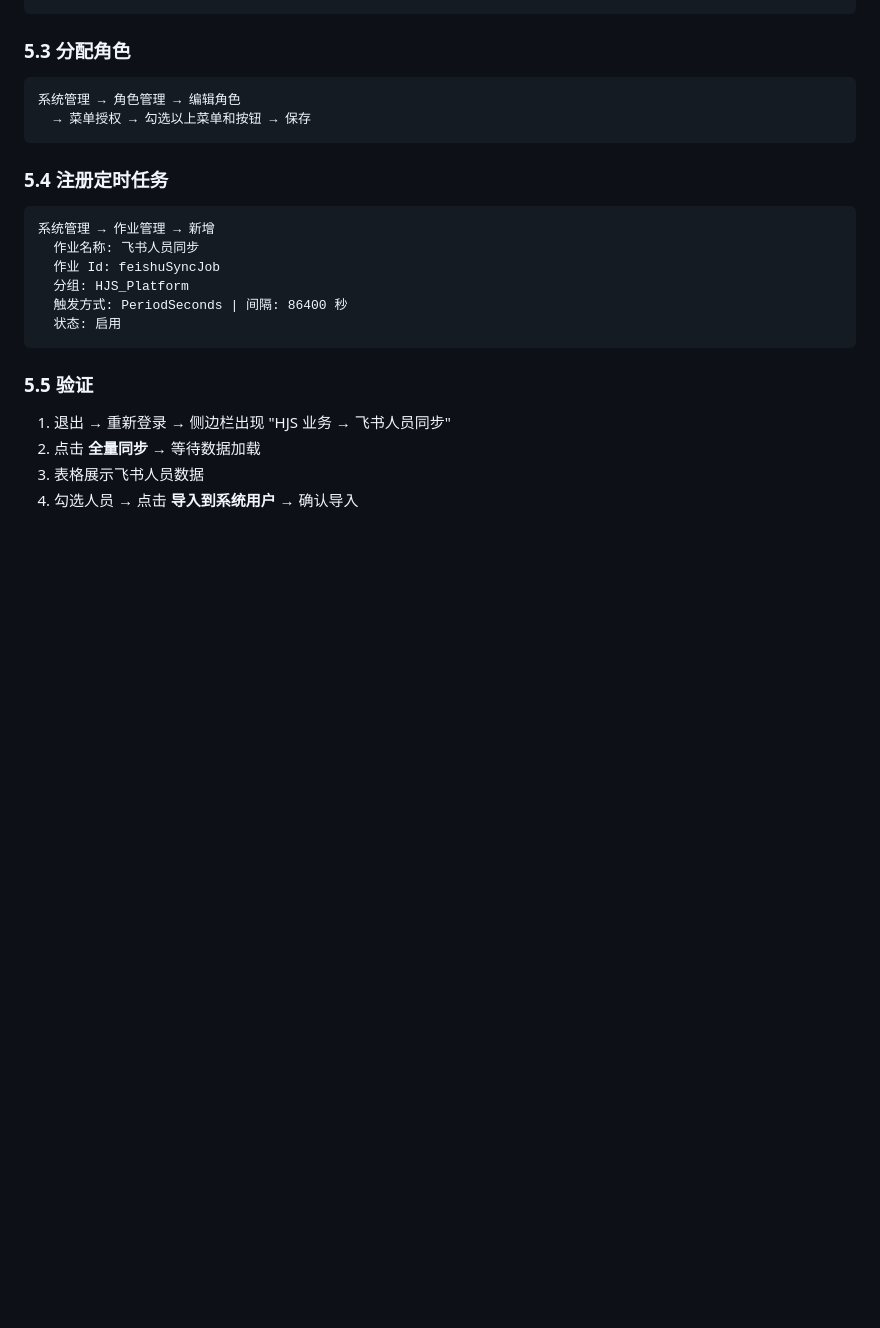
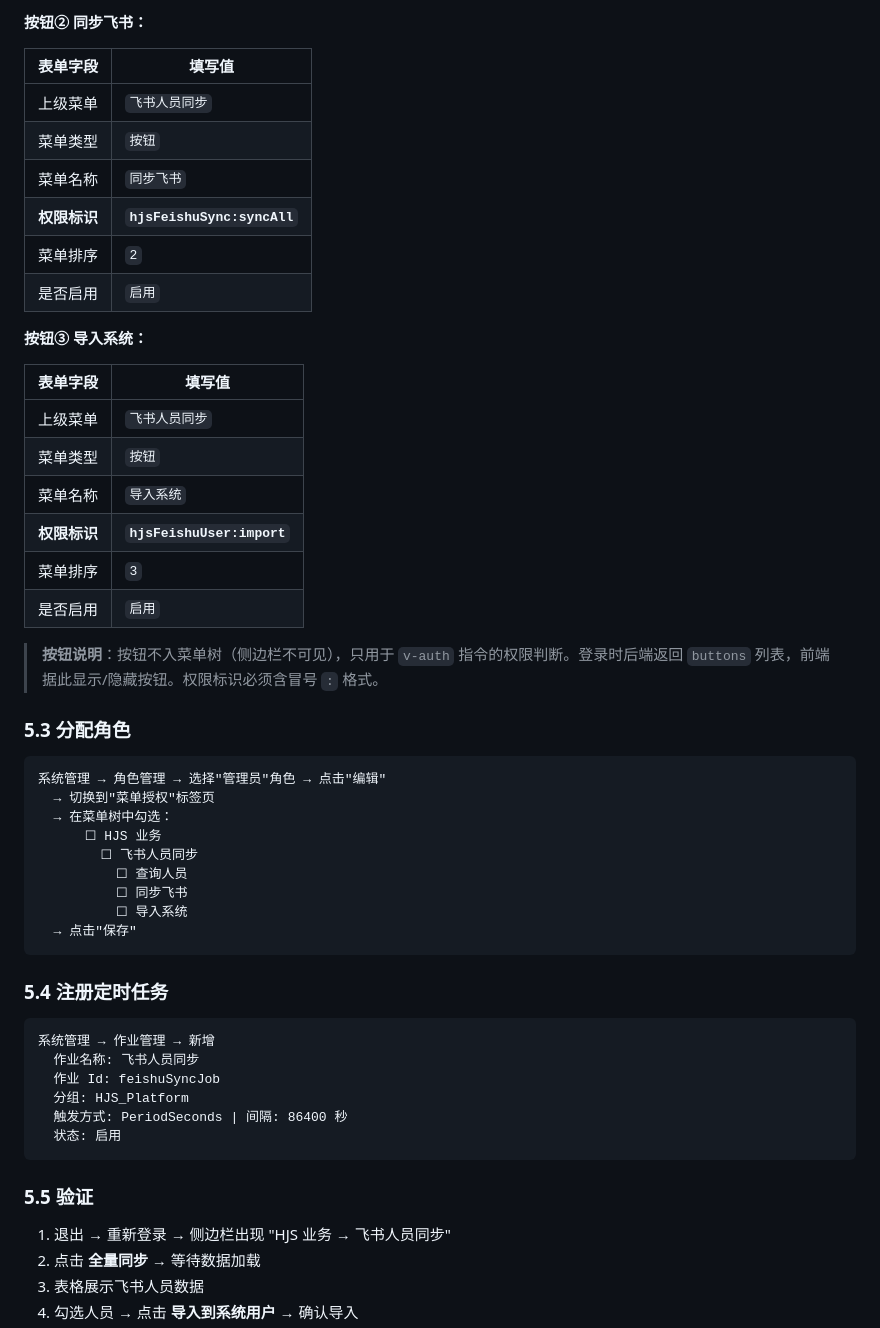
Before and after one commit to wrjicediamond/AI-FACTORY, a Markdown page: docs/HJS_Platform-飞书人员同步功能说明.md, the part around one of its changes. Drawn GitHub-style; blank space fills up the shorter version.

````diff
--- a/docs/HJS_Platform-飞书人员同步功能说明.md
+++ b/docs/HJS_Platform-飞书人员同步功能说明.md
@@ -174,9 +212,39 @@ views/hjs/feishu/
+**按钮② 同步飞书：**
+
+| 表单字段 | 填写值 |
+|---------|--------|
+| 上级菜单 | `飞书人员同步` |
+| 菜单类型 | `按钮` |
+| 菜单名称 | `同步飞书` |
+| **权限标识** | **`hjsFeishuSync:syncAll`** |
+| 菜单排序 | `2` |
+| 是否启用 | `启用` |
+
+**按钮③ 导入系统：**
+
+| 表单字段 | 填写值 |
+|---------|--------|
+| 上级菜单 | `飞书人员同步` |
+| 菜单类型 | `按钮` |
+| 菜单名称 | `导入系统` |
+| **权限标识** | **`hjsFeishuUser:import`** |
+| 菜单排序 | `3` |
+| 是否启用 | `启用` |
+
+> **按钮说明**：按钮不入菜单树（侧边栏不可见），只用于 `v-auth` 指令的权限判断。登录时后端返回 `buttons` 列表，前端据此显示/隐藏按钮。权限标识必须含冒号 `:` 格式。
 
 ### 5.3 分配角色
 
 ```
-系统管理 → 角色管理 → 编辑角色
-  → 菜单授权 → 勾选以上菜单和按钮 → 保存
+系统管理 → 角色管理 → 选择"管理员"角色 → 点击"编辑"
+  → 切换到"菜单授权"标签页
+  → 在菜单树中勾选：
+      ☐ HJS 业务
+        ☐ 飞书人员同步
+          ☐ 查询人员
+          ☐ 同步飞书
+          ☐ 导入系统
+  → 点击"保存"
 ```
 
 ### 5.4 注册定时任务
````
Also changed, not shown: other parts of docs/HJS_Platform-飞书人员同步功能说明.md (+54 -16 lines).
